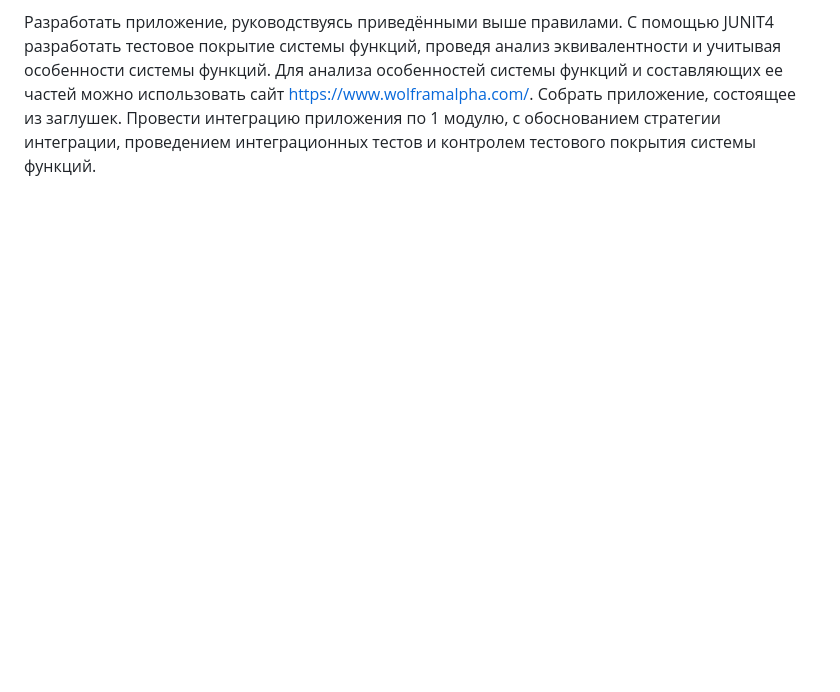
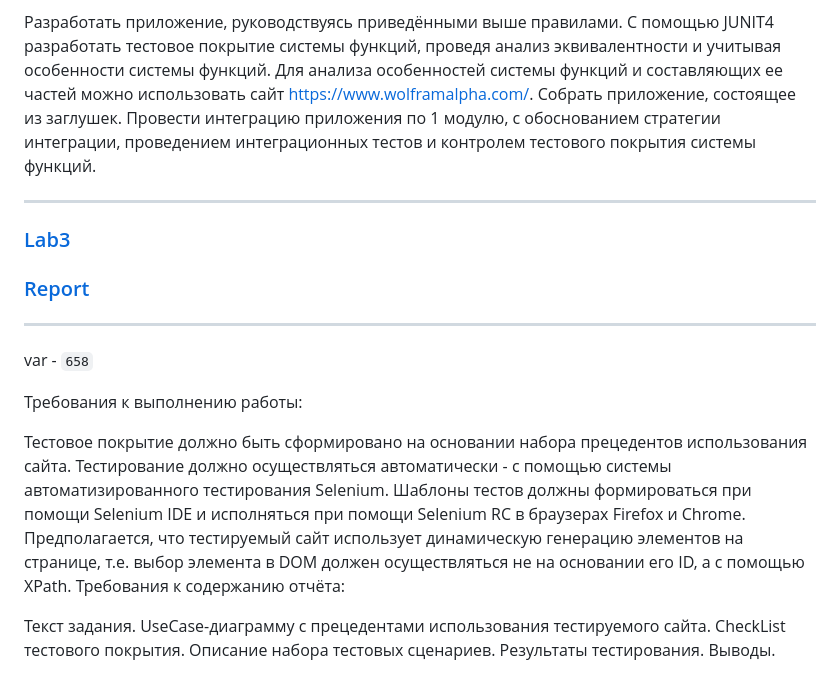
Before and after one commit to FooolyHARD/Testing-of-Software, a Markdown page: README.md, the part around the change. Rendered like a GitHub page; blank space fills up the shorter version.

```diff
--- a/README.md
+++ b/README.md
@@ -29,3 +29,24 @@ var - `637`
 Разработать приложение, руководствуясь приведёнными выше правилами.
 С помощью JUNIT4 разработать тестовое покрытие системы функций, проведя анализ эквивалентности и учитывая особенности системы функций. Для анализа особенностей системы функций и составляющих ее частей можно использовать сайт https://www.wolframalpha.com/.
 Собрать приложение, состоящее из заглушек. Провести интеграцию приложения по 1 модулю, с обоснованием стратегии интеграции, проведением интеграционных тестов и контролем тестового покрытия системы функций.
+
+---
+### [Lab3](https://github.com/FooolyHARD/Testing-of-Software/tree/lab3)
+### [Report](https://github.com/FooolyHARD/Testing-of-Software/blob/main/TPO3.pdf)
+---
+var - `658`
+
+Требования к выполнению работы:
+
+Тестовое покрытие должно быть сформировано на основании набора прецедентов использования сайта.
+Тестирование должно осуществляться автоматически - с помощью системы автоматизированного тестирования Selenium.
+Шаблоны тестов должны формироваться при помощи Selenium IDE и исполняться при помощи Selenium RC в браузерах Firefox и Chrome.
+Предполагается, что тестируемый сайт использует динамическую генерацию элементов на странице, т.е. выбор элемента в DOM должен осуществляться не на основании его ID, а с помощью XPath.
+Требования к содержанию отчёта:
+
+Текст задания.
+UseCase-диаграмму с прецедентами использования тестируемого сайта.
+CheckList тестового покрытия.
+Описание набора тестовых сценариев.
+Результаты тестирования.
+Выводы.
```
